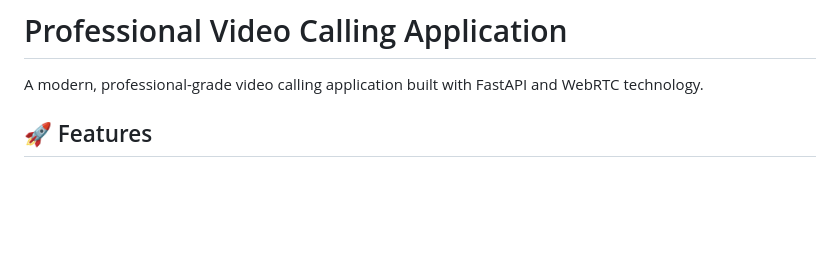
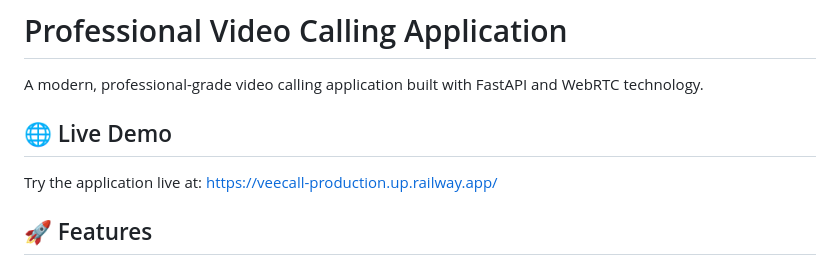
Before and after one commit to Raj9229/VeeCall, a Markdown page: README.md, the part around the change. Drawn GitHub-style; blank space fills up the shorter version.

```diff
--- a/README.md
+++ b/README.md
@@ -1,6 +1,9 @@
 # Professional Video Calling Application
 
 A modern, professional-grade video calling application built with FastAPI and WebRTC technology.
+
+## 🌐 Live Demo
+Try the application live at: https://veecall-production.up.railway.app/
 
 ## 🚀 Features
 
```
